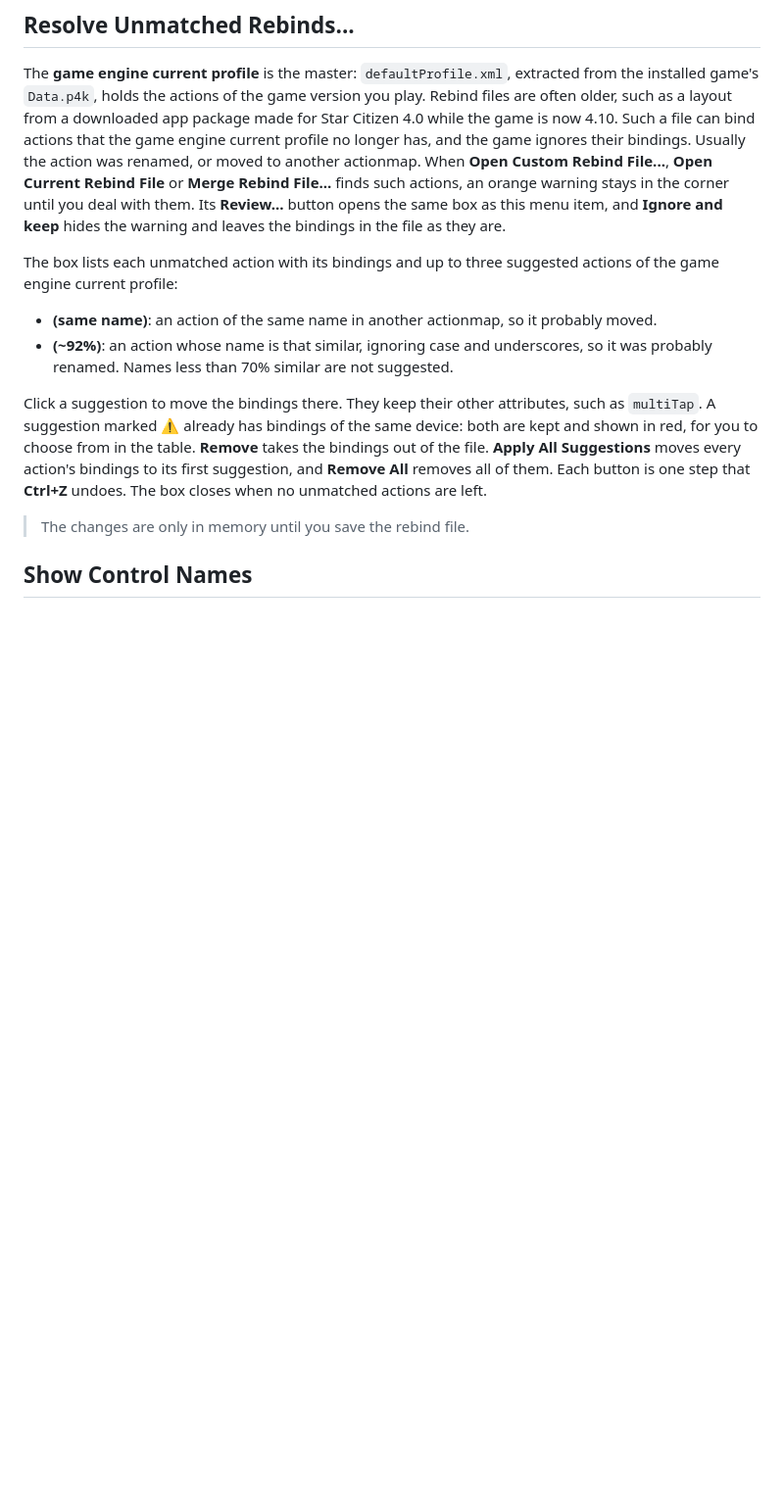
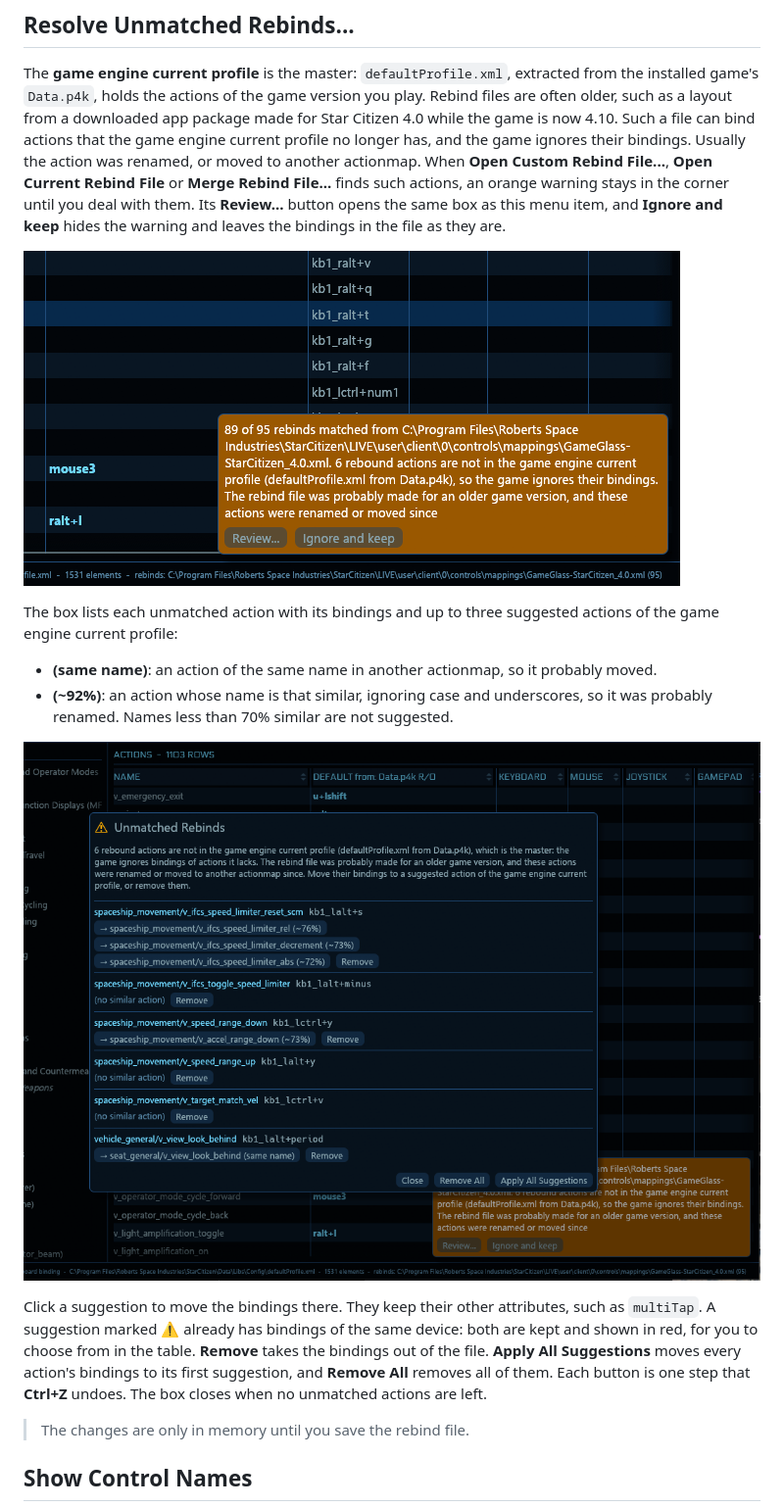
Before and after one commit to ai-override/ctrlXref, a Markdown page: docs/help/tools.md, the part around the change. Shown at 98% size. Drawn GitHub-style; pictures changed too: assets/images/orphaned_resolve1.png (added), assets/images/orphaned_resolve2.png (added); blank space fills up the shorter version.

```diff
--- a/docs/help/tools.md
+++ b/docs/help/tools.md
@@ -58,12 +58,16 @@ such actions, an orange warning stays in the corner until you deal with them. It
 button opens the same box as this menu item, and **Ignore and keep** hides the warning
 and leaves the bindings in the file as they are.
 
+![The warning after opening a GameGlass layout made for Star Citizen 4.0](../../assets/images/orphaned_resolve1.png)
+
 The box lists each unmatched action with its bindings and up to three suggested actions of the game
 engine current profile:
 
 - **(same name)**: an action of the same name in another actionmap, so it probably moved.
 - **(~92%)**: an action whose name is that similar, ignoring case and underscores, so it was
   probably renamed. Names less than 70% similar are not suggested.
+
+![The Unmatched Rebinds box with suggested actions](../../assets/images/orphaned_resolve2.png)
 
 Click a suggestion to move the bindings there. They keep their other attributes, such as
 `multiTap`. A suggestion marked ⚠ already has bindings of the same device: both are kept and shown
```
Also changed, not shown: 4 other files.
